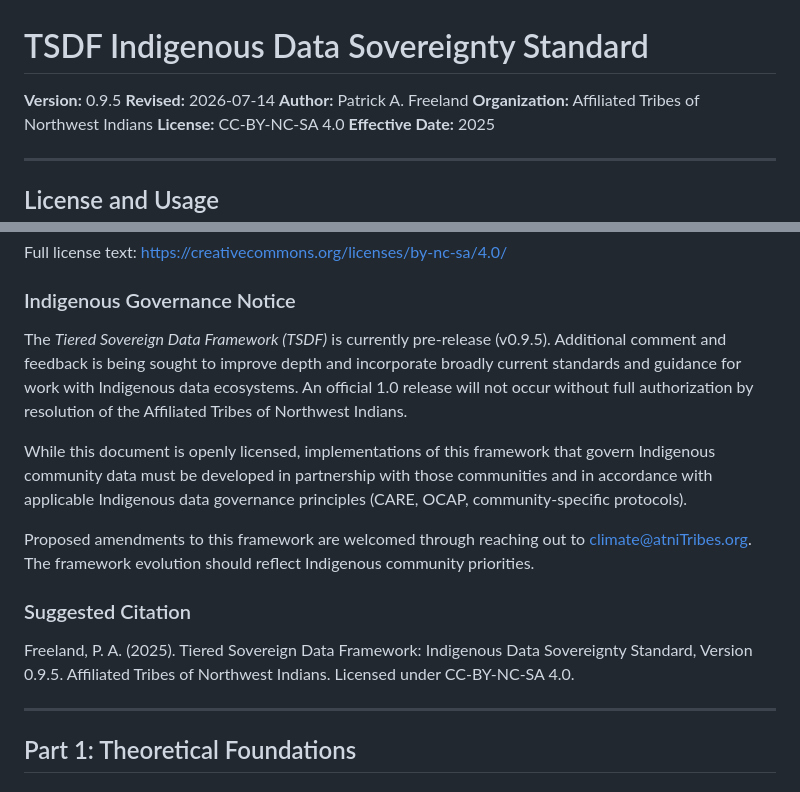
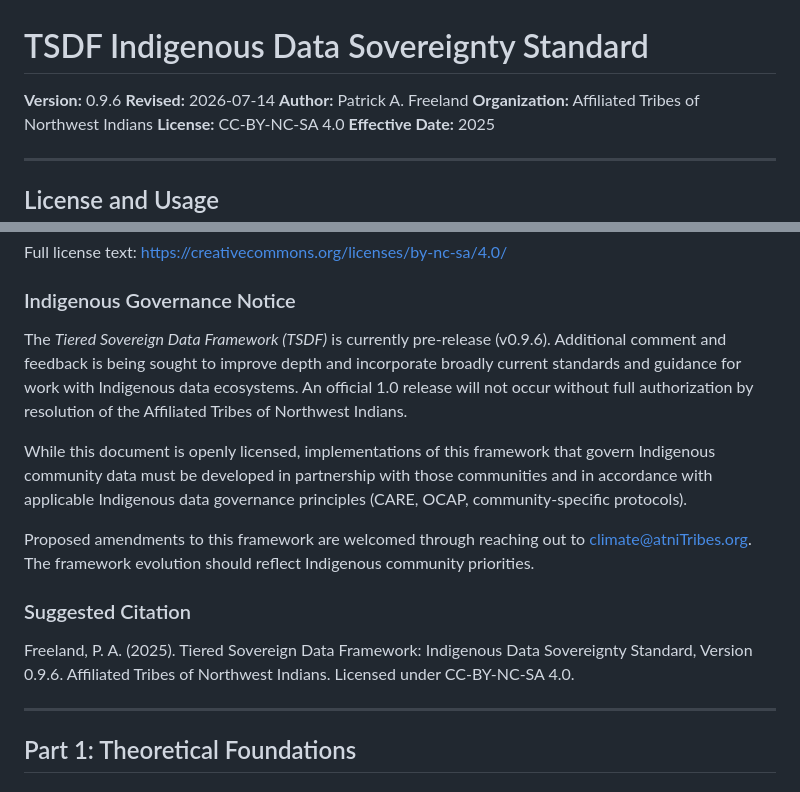
Before and after one commit to atniclimate/TieredSovereignDataFramework, a Markdown page: standard/TSDF-Standard-v0.96.md, 2 parts joined by grey strips. Drawn GitHub-style.

Commit message:
Update and rename TSDF-Standard-v0.95.md to TSDF-Standard-v0.9.6.md
Update to version 0.9.6

```diff
--- a/standard/TSDF-Standard-v0.95.md
+++ b/standard/TSDF-Standard-v0.96.md
@@ -1,6 +1,6 @@
 # TSDF Indigenous Data Sovereignty Standard
 
-**Version:** 0.9.5
+**Version:** 0.9.6
 **Revised:** 2026-07-14
 **Author:** Patrick A. Freeland
 **Organization:** Affiliated Tribes of Northwest Indians
@@ -26,7 +26,7 @@ Full license text: https://creativecommons.org/licenses/by-nc-sa/4.0/
 
 ### Indigenous Governance Notice
 
-The *Tiered Sovereign Data Framework (TSDF)* is currently pre-release (v0.9.5). Additional comment and feedback is being sought to improve depth and incorporate broadly current standards and guidance for work with Indigenous data ecosystems. An official 1.0 release will not occur without full authorization by resolution of the Affiliated Tribes of Northwest Indians.
+The *Tiered Sovereign Data Framework (TSDF)* is currently pre-release (v0.9.6). Additional comment and feedback is being sought to improve depth and incorporate broadly current standards and guidance for work with Indigenous data ecosystems. An official 1.0 release will not occur without full authorization by resolution of the Affiliated Tribes of Northwest Indians.
 
 While this document is openly licensed, implementations of this framework that govern Indigenous community data must be developed in partnership with those communities and in accordance with applicable Indigenous data governance principles (CARE, OCAP, community-specific protocols).
 
@@ -35,7 +35,7 @@ The framework evolution should reflect Indigenous community priorities.
 
 ### Suggested Citation
 
-Freeland, P. A. (2025). Tiered Sovereign Data Framework: Indigenous Data Sovereignty Standard, Version 0.9.5. Affiliated Tribes of Northwest Indians. Licensed under CC-BY-NC-SA 4.0.
+Freeland, P. A. (2025). Tiered Sovereign Data Framework: Indigenous Data Sovereignty Standard, Version 0.9.6. Affiliated Tribes of Northwest Indians. Licensed under CC-BY-NC-SA 4.0.
 
 ---
 
```
